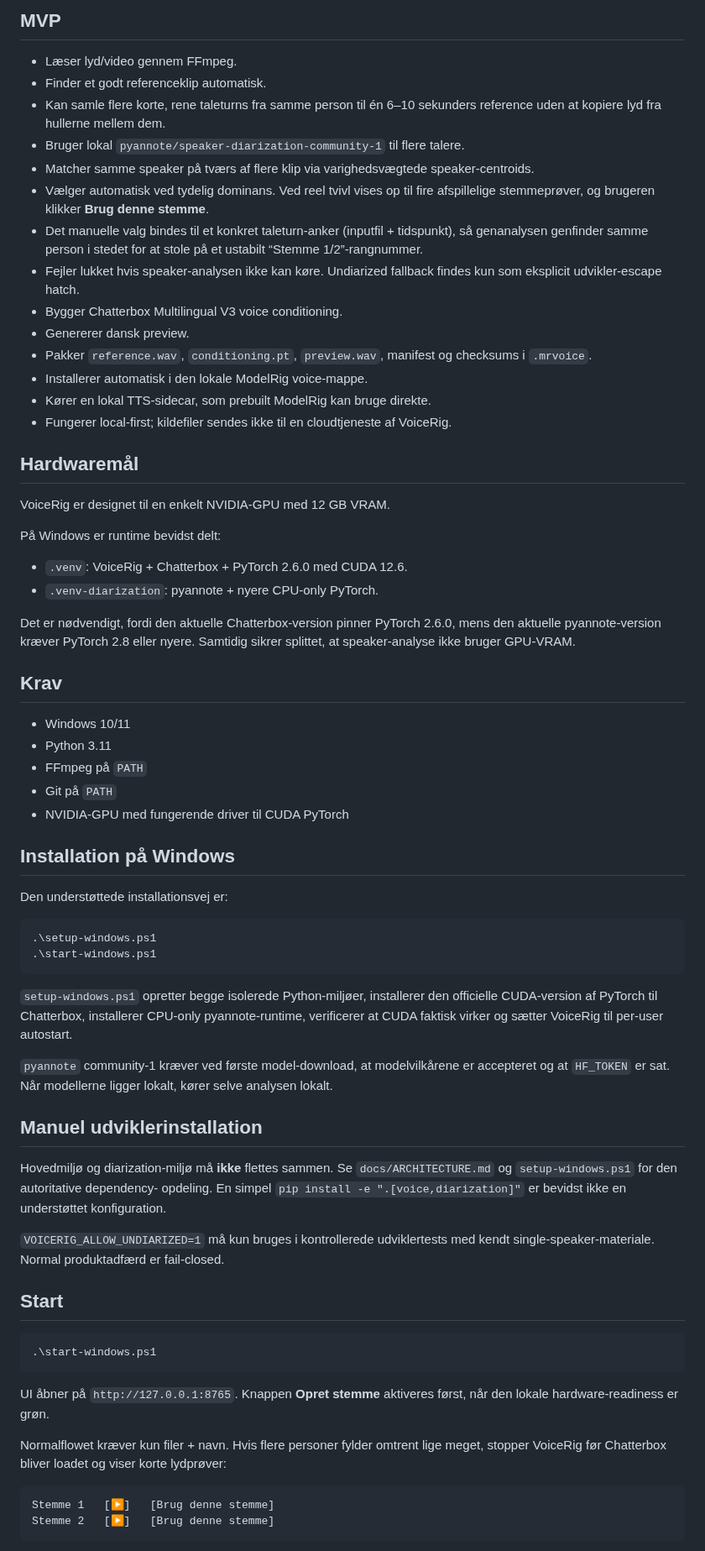
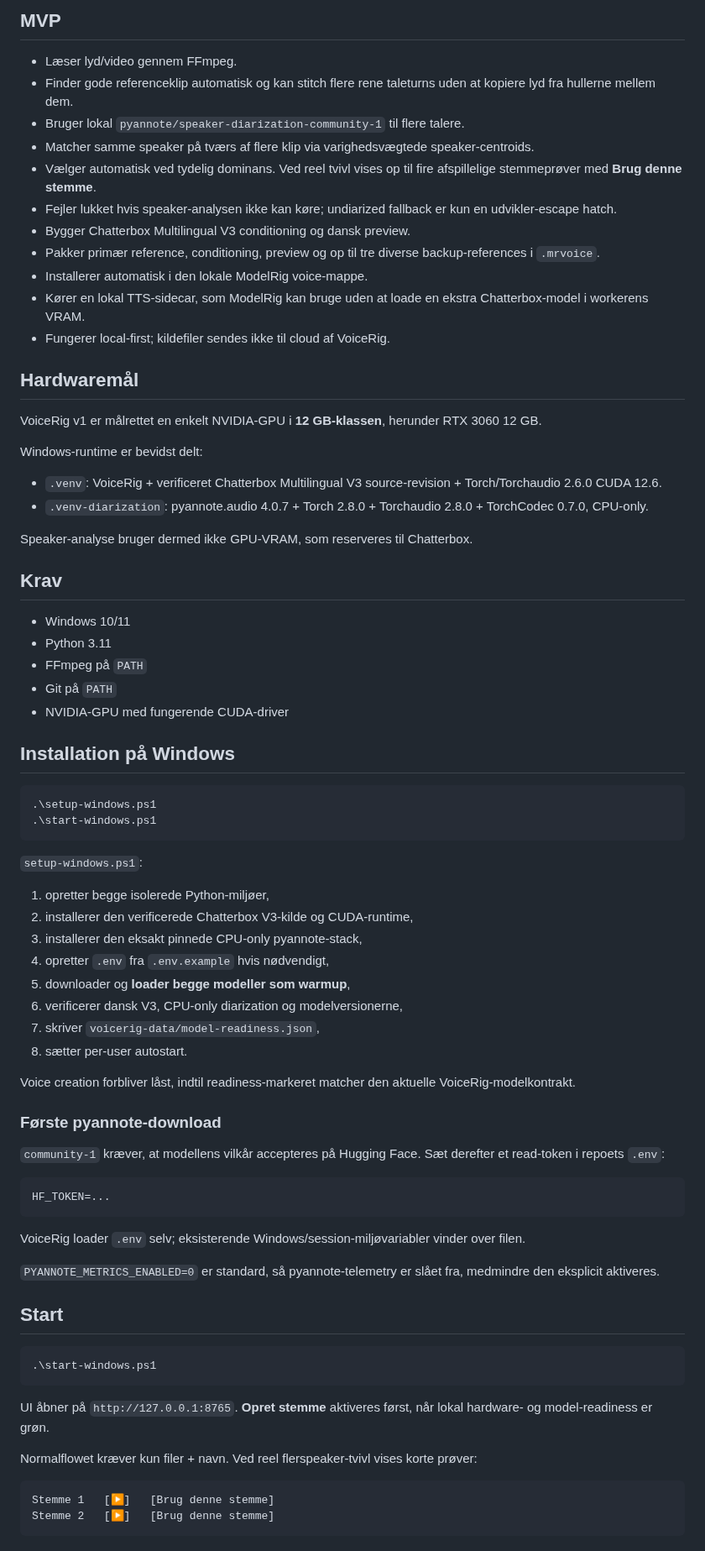
Before and after one commit to Ternedal/VoiceRig, a Markdown page: README.md, the part around one of its changes. Shown at 84% size. Drawn GitHub-style.

Commit message:
Document reproducible setup and real product acceptance flow

````diff
--- a/README.md
+++ b/README.md
@@ -7,32 +7,27 @@ VoiceRig laver en portabel ModelRig-stemmeprofil ud fra almindelige lyd- og vide
 ## MVP
 
 - Læser lyd/video gennem FFmpeg.
-- Finder et godt referenceklip automatisk.
-- Kan samle flere korte, rene taleturns fra samme person til én 6–10 sekunders reference uden at kopiere lyd fra hullerne mellem dem.
+- Finder gode referenceklip automatisk og kan stitch flere rene taleturns uden at kopiere lyd fra hullerne mellem dem.
 - Bruger lokal `pyannote/speaker-diarization-community-1` til flere talere.
 - Matcher samme speaker på tværs af flere klip via varighedsvægtede speaker-centroids.
-- Vælger automatisk ved tydelig dominans. Ved reel tvivl vises op til fire afspillelige stemmeprøver, og brugeren klikker **Brug denne stemme**.
-- Det manuelle valg bindes til et konkret taleturn-anker (inputfil + tidspunkt), så genanalysen genfinder samme person i stedet for at stole på et ustabilt “Stemme 1/2”-rangnummer.
-- Fejler lukket hvis speaker-analysen ikke kan køre. Undiarized fallback findes kun som eksplicit udvikler-escape hatch.
-- Bygger Chatterbox Multilingual V3 voice conditioning.
-- Genererer dansk preview.
-- Pakker `reference.wav`, `conditioning.pt`, `preview.wav`, manifest og checksums i `.mrvoice`.
+- Vælger automatisk ved tydelig dominans. Ved reel tvivl vises op til fire afspillelige stemmeprøver med **Brug denne stemme**.
+- Fejler lukket hvis speaker-analysen ikke kan køre; undiarized fallback er kun en udvikler-escape hatch.
+- Bygger Chatterbox Multilingual V3 conditioning og dansk preview.
+- Pakker primær reference, conditioning, preview og op til tre diverse backup-references i `.mrvoice`.
 - Installerer automatisk i den lokale ModelRig voice-mappe.
-- Kører en lokal TTS-sidecar, som prebuilt ModelRig kan bruge direkte.
-- Fungerer local-first; kildefiler sendes ikke til en cloudtjeneste af VoiceRig.
+- Kører en lokal TTS-sidecar, som ModelRig kan bruge uden at loade en ekstra Chatterbox-model i workerens VRAM.
+- Fungerer local-first; kildefiler sendes ikke til cloud af VoiceRig.
 
 ## Hardwaremål
 
-VoiceRig er designet til en enkelt NVIDIA-GPU med 12 GB VRAM.
+VoiceRig v1 er målrettet en enkelt NVIDIA-GPU i **12 GB-klassen**, herunder RTX 3060 12 GB.
 
-På Windows er runtime bevidst delt:
+Windows-runtime er bevidst delt:
 
-- `.venv`: VoiceRig + Chatterbox + PyTorch 2.6.0 med CUDA 12.6.
-- `.venv-diarization`: pyannote + nyere CPU-only PyTorch.
+- `.venv`: VoiceRig + verificeret Chatterbox Multilingual V3 source-revision + Torch/Torchaudio 2.6.0 CUDA 12.6.
+- `.venv-diarization`: pyannote.audio 4.0.7 + Torch 2.8.0 + Torchaudio 2.8.0 + TorchCodec 0.7.0, CPU-only.
 
-Det er nødvendigt, fordi den aktuelle Chatterbox-version pinner PyTorch 2.6.0,
-mens den aktuelle pyannote-version kræver PyTorch 2.8 eller nyere. Samtidig
-sikrer splittet, at speaker-analyse ikke bruger GPU-VRAM.
+Speaker-analyse bruger dermed ikke GPU-VRAM, som reserveres til Chatterbox.
 
 ## Krav
 
@@ -40,35 +35,39 @@ sikrer splittet, at speaker-analyse ikke bruger GPU-VRAM.
 - Python 3.11
 - FFmpeg på `PATH`
 - Git på `PATH`
-- NVIDIA-GPU med fungerende driver til CUDA PyTorch
+- NVIDIA-GPU med fungerende CUDA-driver
 
 ## Installation på Windows
-
-Den understøttede installationsvej er:
 
 ```powershell
 .\setup-windows.ps1
 .\start-windows.ps1
 ```
 
-`setup-windows.ps1` opretter begge isolerede Python-miljøer, installerer den
-officielle CUDA-version af PyTorch til Chatterbox, installerer CPU-only
-pyannote-runtime, verificerer at CUDA faktisk virker og sætter VoiceRig til
-per-user autostart.
+`setup-windows.ps1`:
 
-`pyannote` community-1 kræver ved første model-download, at modelvilkårene er
-accepteret og at `HF_TOKEN` er sat. Når modellerne ligger lokalt, kører selve
-analysen lokalt.
+1. opretter begge isolerede Python-miljøer,
+2. installerer den verificerede Chatterbox V3-kilde og CUDA-runtime,
+3. installerer den eksakt pinnede CPU-only pyannote-stack,
+4. opretter `.env` fra `.env.example` hvis nødvendigt,
+5. downloader og **loader begge modeller som warmup**,
+6. verificerer dansk V3, CPU-only diarization og modelversionerne,
+7. skriver `voicerig-data/model-readiness.json`,
+8. sætter per-user autostart.
 
-## Manuel udviklerinstallation
+Voice creation forbliver låst, indtil readiness-markeret matcher den aktuelle VoiceRig-modelkontrakt.
 
-Hovedmiljø og diarization-miljø må **ikke** flettes sammen. Se
-`docs/ARCHITECTURE.md` og `setup-windows.ps1` for den autoritative dependency-
-opdeling. En simpel `pip install -e ".[voice,diarization]"` er bevidst ikke en
-understøttet konfiguration.
+### Første pyannote-download
 
-`VOICERIG_ALLOW_UNDIARIZED=1` må kun bruges i kontrollerede udviklertests med
-kendt single-speaker-materiale. Normal produktadfærd er fail-closed.
+`community-1` kræver, at modellens vilkår accepteres på Hugging Face. Sæt derefter et read-token i repoets `.env`:
+
+```text
+HF_TOKEN=...
+```
+
+VoiceRig loader `.env` selv; eksisterende Windows/session-miljøvariabler vinder over filen.
+
+`PYANNOTE_METRICS_ENABLED=0` er standard, så pyannote-telemetry er slået fra, medmindre den eksplicit aktiveres.
 
 ## Start
 
@@ -76,11 +75,9 @@ kendt single-speaker-materiale. Normal produktadfærd er fail-closed.
 .\start-windows.ps1
 ```
 
-UI åbner på `http://127.0.0.1:8765`. Knappen **Opret stemme** aktiveres først,
-når den lokale hardware-readiness er grøn.
+UI åbner på `http://127.0.0.1:8765`. **Opret stemme** aktiveres først, når lokal hardware- og model-readiness er grøn.
 
-Normalflowet kræver kun filer + navn. Hvis flere personer fylder omtrent lige
-meget, stopper VoiceRig før Chatterbox bliver loadet og viser korte lydprøver:
+Normalflowet kræver kun filer + navn. Ved reel flerspeaker-tvivl vises korte prøver:
 
 ```text
 Stemme 1   [▶]   [Brug denne stemme]
````
Also changed, not shown: other parts of README.md (+20 -26 lines).
